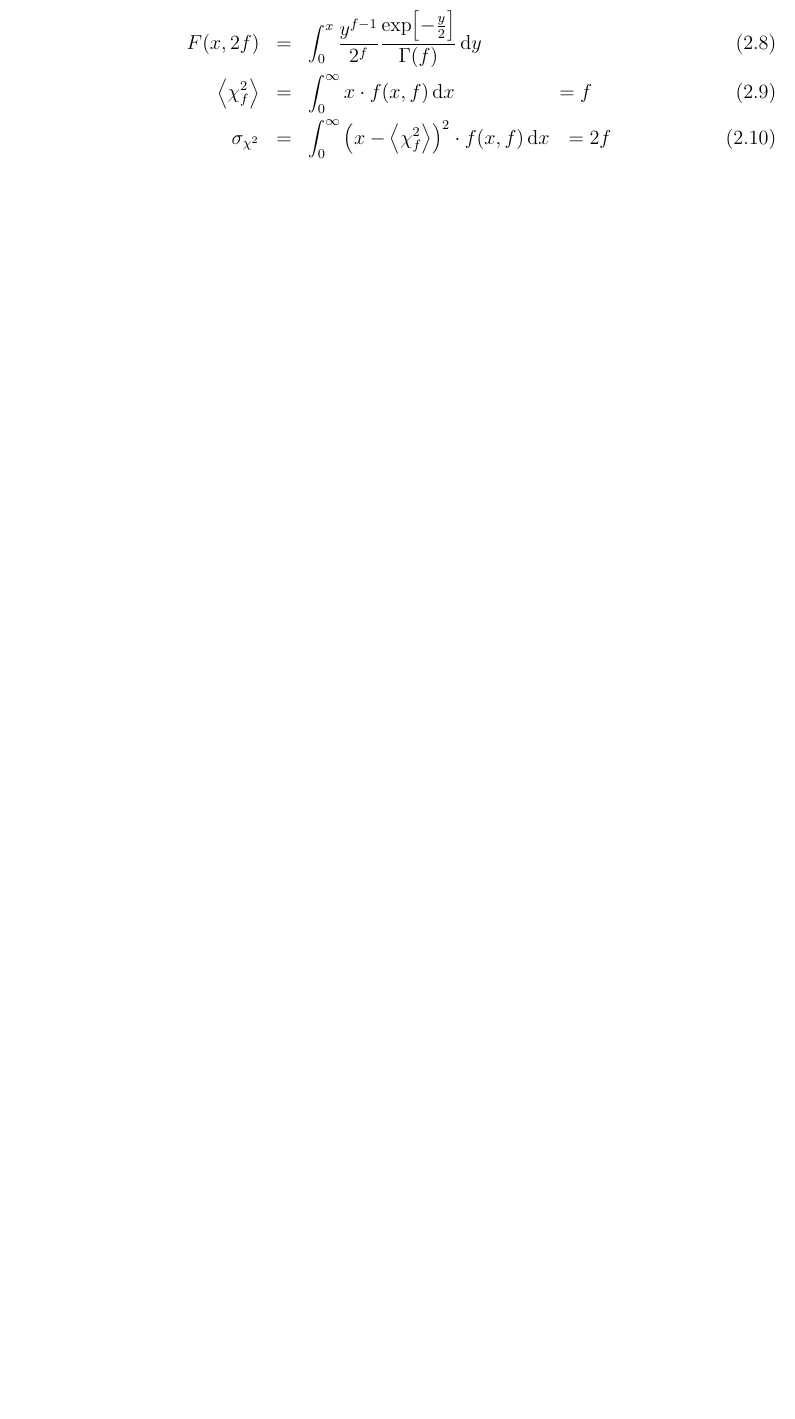
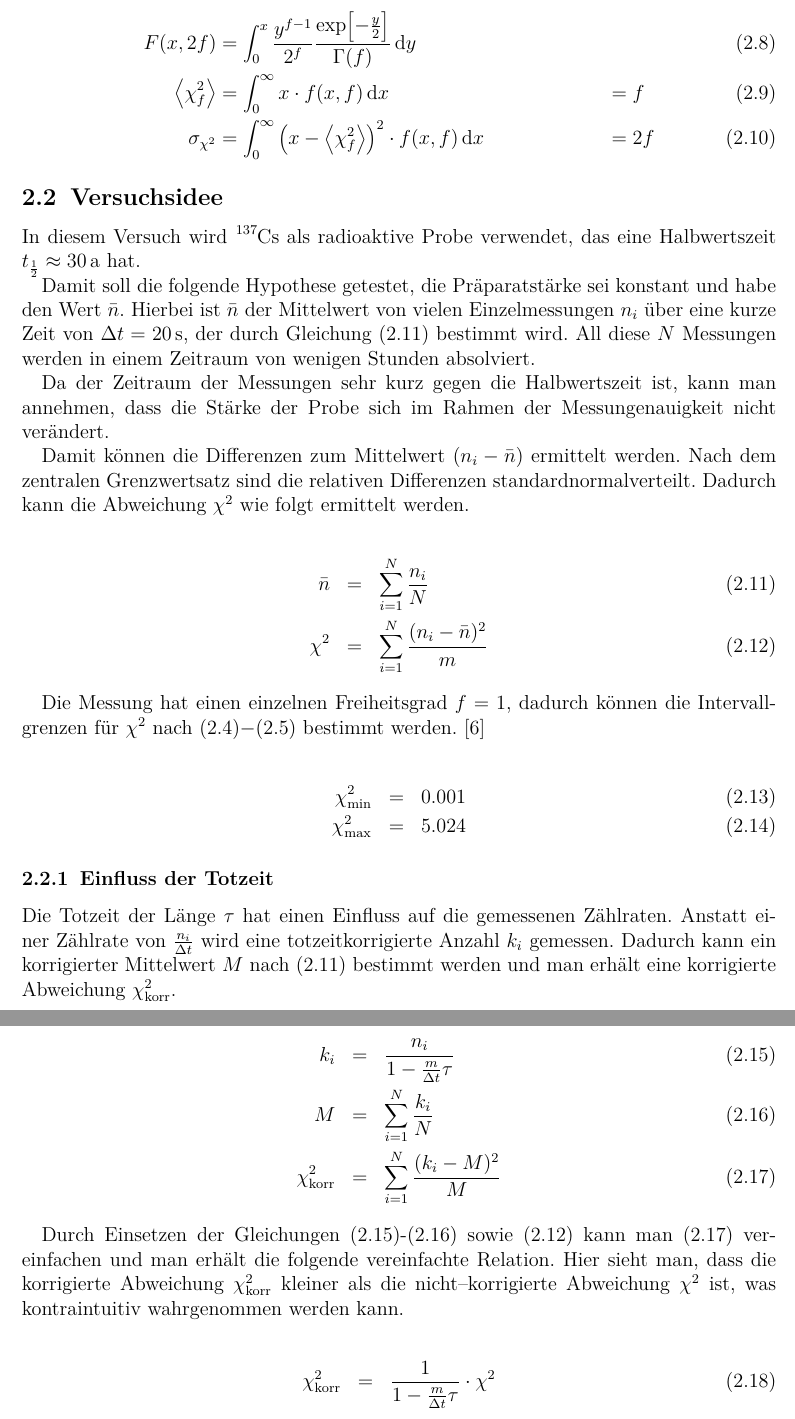
Before and after one commit to ofilla/physik-praktikum-b, a LaTeX document (B3.1/B3.1.tex): part of page 5 of 9 before the commit and two parts of pages 6 and 7 of 11 after it, the two joined at a grey line, cut so that both start at the same text, the shorter picture padded with empty space. Compiled offline with pdfLaTeX.

Commit message:
B3.1: Totzeit & Chi^2

```diff
--- a/B3.1/B3.1.tex
+++ b/B3.1/B3.1.tex
@@ -210,18 +212,100 @@ Die Verteilungsfunktion (CDF\footnote{\emph{cumulative distribution
 \(\expval{\chi_f^2}=f\) und die Varianz \(\sigma_{\chi^2}=2f\).
 
 \[
-\begin{eqnarray}
-    F(x, 2f) &=&
+\begin{align}
+    F(x, 2f) &=
         \int_0^x
             \frac{y^{f-1}}{2^f}
                 \frac{\exp[-\frac{y}{2}]}{\Gamma(f)}
             \,\mathrm dy \\
-    \expval{\chi_f^2} &=&
+    \expval{\chi_f^2} &=
         \int_0^\infty x\cdot f(x, f)
-            \,\mathrm dx \qquad\qquad\quad= f \\
-    \sigma_{\chi^2} &=&
+            \,\mathrm dx
+        &&= f \\
+    \sigma_{\chi^2} &=
         \int_0^\infty \left(x - \expval{\chi_f^2}\right)^2 \cdot f(x, f)
-            \,\mathrm dx \ \ = 2f
+            \,\mathrm dx
+         &&=2f
+\end{align}
+\]
+
+\hypertarget{versuchsidee}{%
+\subsection{Versuchsidee}\label{versuchsidee}}
+
+In diesem Versuch wird \(\ce{^{137}Cs}\) als radioaktive Probe
+verwendet, das eine Halbwertszeit \(t_\frac{1}{2}\approx 30\,\mathrm a\)
+hat.
+
+Damit soll die folgende Hypothese getestet, die Präparatstärke sei
+konstant und habe den Wert \(\bar n\). Hierbei ist \(\bar n\) der
+Mittelwert von vielen Einzelmessungen \(n_i\) über eine kurze Zeit von
+\(\Delta t=20\,\mathrm s\), der durch Gleichung \(\eqref{mittlereRate}\)
+bestimmt wird. All diese \(N\) Messungen werden in einem Zeitraum von
+wenigen Stunden absolviert.
+
+Da der Zeitraum der Messungen sehr kurz gegen die Halbwertszeit ist,
+kann man annehmen, dass die Stärke der Probe sich im Rahmen der
+Messungenauigkeit nicht verändert.
+
+Damit können die Differenzen zum Mittelwert \((n_i-\bar n)\) ermittelt
+werden. Nach dem zentralen Grenzwertsatz sind die relativen Differenzen
+standardnormalverteilt. Dadurch kann die Abweichung \(\chi^2\) wie folgt
+ermittelt werden.
+
+\[
+\begin{eqnarray}
+    \bar n &=& \sum_{i=1}^N \frac{n_i}{N} \label{mittlereRate} \\
+    \chi^2 &=& \sum_{i=1}^N \frac{(n_i-\bar n)^2}{m} \label{ChiSquared}
+\end{eqnarray}
+\]
+
+Die Messung hat einen einzelnen Freiheitsgrad \(f=1\), dadurch können
+die Intervallgrenzen für \(\chi^2\) nach
+\(\eqref{eq:ChiMinFormula}\)\(-\eqref{eq:ChiMaxFormula}\) bestimmt
+werden. \([6]\)
+
+\[
+\begin{eqnarray}
+    \chi^2_\mathrm{min} &=& 0.001 \label{ChiMin} \\
+    \chi^2_\mathrm{max} &=& 5.024 \label{ChiMax}
+\end{eqnarray}
+\]
+
+\hypertarget{einfluss-der-totzeit}{%
+\subsubsection{Einfluss der Totzeit}\label{einfluss-der-totzeit}}
+
+Die Totzeit der Länge \(\tau\) hat einen Einfluss auf die gemessenen
+Zählraten. Anstatt einer Zählrate von \(\frac{n_i}{\Delta t}\) wird eine
+totzeitkorrigierte Anzahl \(k_i\) gemessen. Dadurch kann ein
+korrigierter Mittelwert \(M\) nach \(\eqref{mittlereRate}\) bestimmt
+werden und man erhält eine korrigierte Abweichung
+\(\chi^2_\mathrm{korr}\).
+
+\[
+\begin{eqnarray}
+    k_i &=&
+        \frac{
+            n_i
+        }{
+            1 - \frac{m}{\Delta t}\tau
+        } \label{korrRate} \\
+    M &=& \sum_{i=1}^N \frac{k_i}{N} \label{korrAVG} \\
+    \chi^2_\mathrm{korr} &=& \sum_{i=1}^N
+        \frac{(k_i - M)^2}{M} \label{ChiKorrDef}
+\end{eqnarray}
+\]
+
+Durch Einsetzen der Gleichungen \(\eqref{korrRate}\)-\(\eqref{korrAVG}\)
+sowie \(\eqref{ChiSquared}\) kann man \(\eqref{ChiKorrDef}\)
+vereinfachen und man erhält die folgende vereinfachte Relation. Hier
+sieht man, dass die korrigierte Abweichung \(\chi^2_\mathrm{korr}\)
+kleiner als die nicht--korrigierte Abweichung \(\chi^2\) ist, was
+kontraintuitiv wahrgenommen werden kann.
+
+\[
+\begin{eqnarray}
+    \chi^2_\mathrm{korr} &=&
+        \frac{1}{1 - \frac{m}{\Delta t}\tau} \cdot \chi^2
 \end{eqnarray}
 \]
 
```
Also changed, not shown: B3.1/B3.1.md (+73 -19 lines), B3.1/Appendix E.pdf (added), B3.1/B3.1.pdf, B3.1/B3.1.tex (20 more changed lines), 1 other file.
